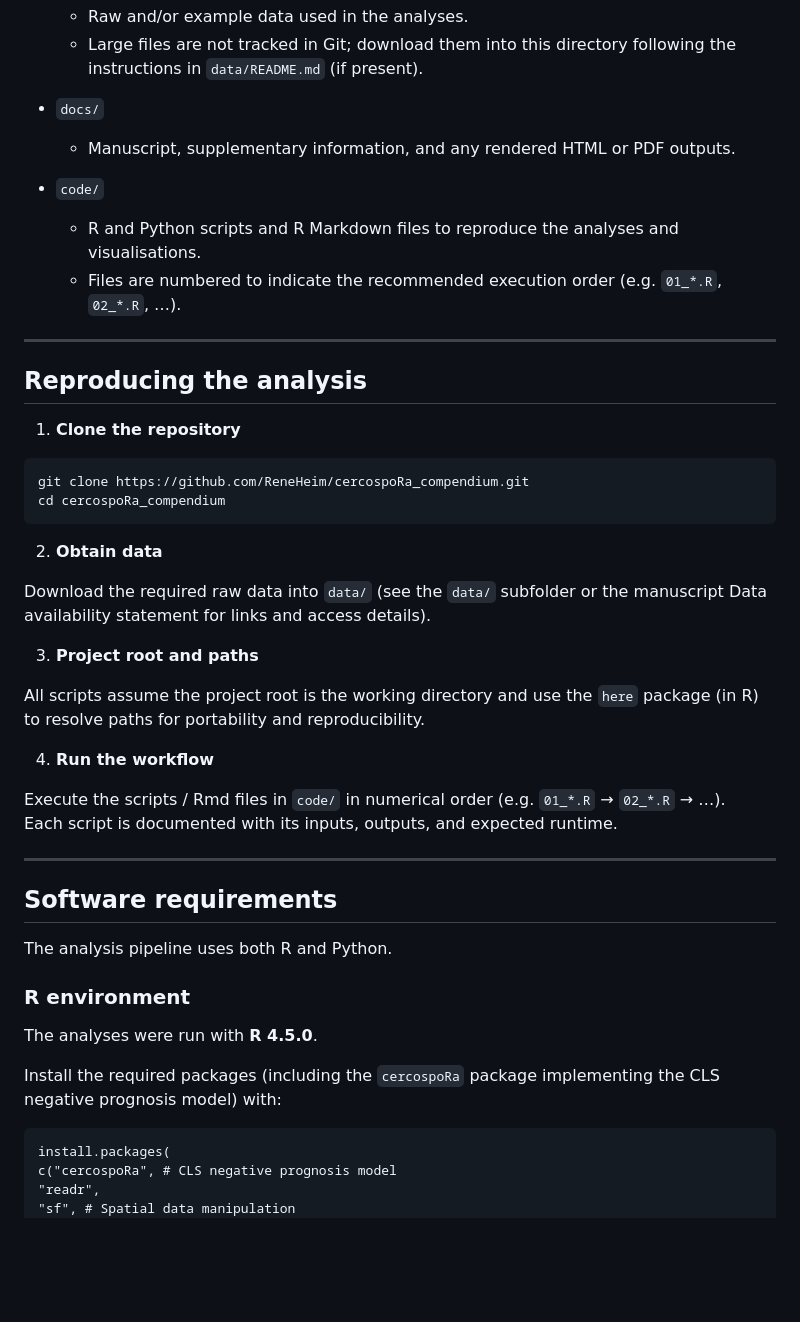
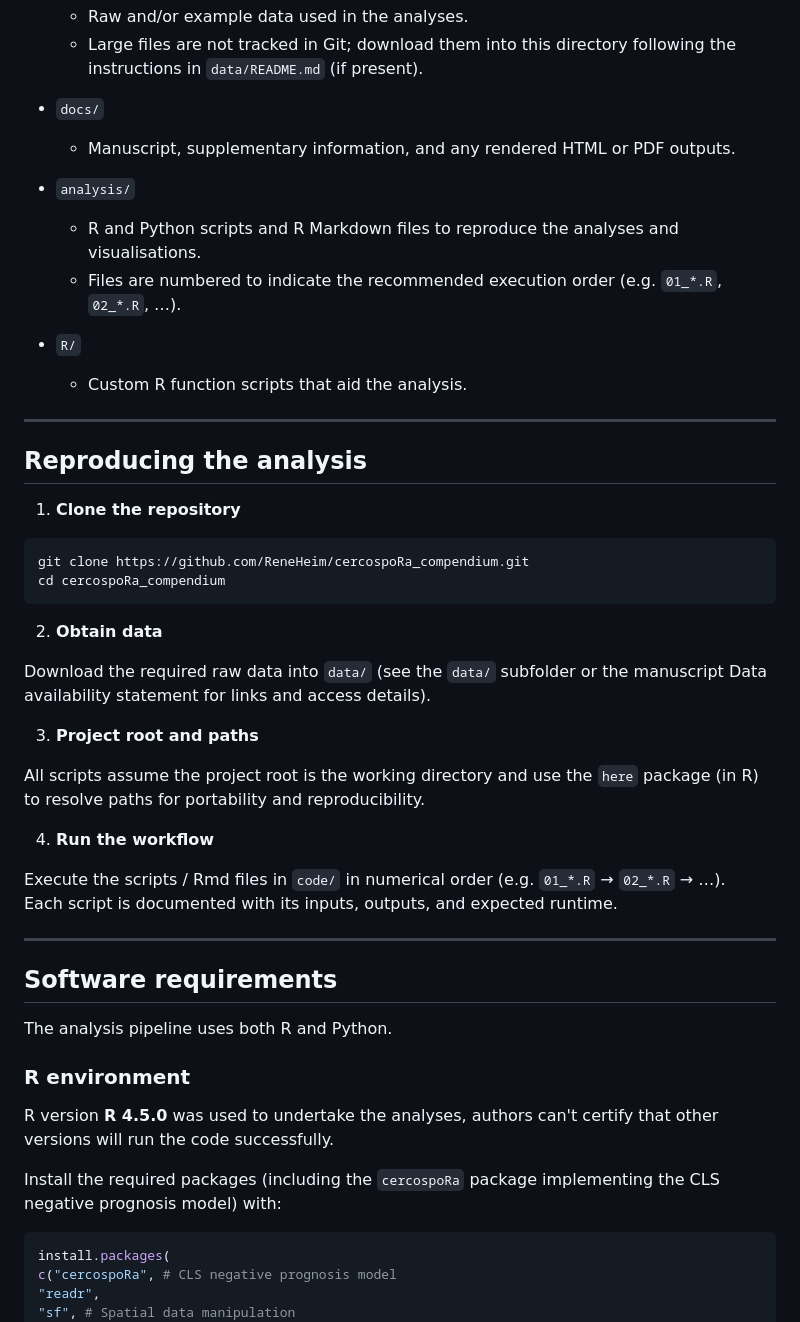
Before and after one commit to ReneHeim/cercospoRa_compendium, a Markdown page: README.md, the part around the change printed below. Drawn GitHub-style; blank space fills up the shorter version.

Commit message:
lint and chage code to analysis

````diff
--- a/README.md
+++ b/README.md
@@ -27,9 +27,13 @@ The compendium follows a simplified research-compendium layout inspired by publi
 - `docs/`
   - Manuscript, supplementary information, and any rendered HTML or PDF outputs.
 
-- `code/`
+- `analysis/`
   - R and Python scripts and R Markdown files to reproduce the analyses and visualisations.
   - Files are numbered to indicate the recommended execution order (e.g. `01_*.R`, `02_*.R`, …).
+
+- `R/`
+  - Custom R function scripts that aid the analysis.
+
 
 ---
 
@@ -37,22 +41,25 @@ The compendium follows a simplified research-compendium layout inspired by publi
 
 1. **Clone the repository**
 
-```
+```bash
 git clone https://github.com/ReneHeim/cercospoRa_compendium.git
 cd cercospoRa_compendium
 ```
 
 2. **Obtain data**
 
-Download the required raw data into `data/` (see the `data/` subfolder or the manuscript Data availability statement for links and access details).
+Download the required raw data into `data/` (see the `data/` subfolder or the
+manuscript Data availability statement for links and access details).
 
 3. **Project root and paths**
 
-All scripts assume the project root is the working directory and use the `here` package (in R) to resolve paths for portability and reproducibility.
+All scripts assume the project root is the working directory and use the `here`
+package (in R) to resolve paths for portability and reproducibility.
 
 4. **Run the workflow**
 
-Execute the scripts / Rmd files in `code/` in numerical order (e.g. `01_*.R` → `02_*.R` → …).
+Execute the scripts / Rmd files in `code/` in numerical order
+(e.g. `01_*.R` → `02_*.R` → …).
 Each script is documented with its inputs, outputs, and expected runtime.
 
 ---
@@ -63,11 +70,13 @@ The analysis pipeline uses both R and Python.
 
 ### R environment
 
-The analyses were run with **R 4.5.0**.
+R version **R 4.5.0** was used to undertake the analyses, authors can't certify
+that other versions will run the code successfully.
 
-Install the required packages (including the `cercospoRa` package implementing the CLS negative prognosis model) with:
+Install the required packages (including the `cercospoRa` package implementing
+the CLS negative prognosis model) with:
 
-```
+```r
 install.packages(
 c("cercospoRa", # CLS negative prognosis model
 "readr",
````
Also changed, not shown: other parts of README.md (+5 -2 lines).
